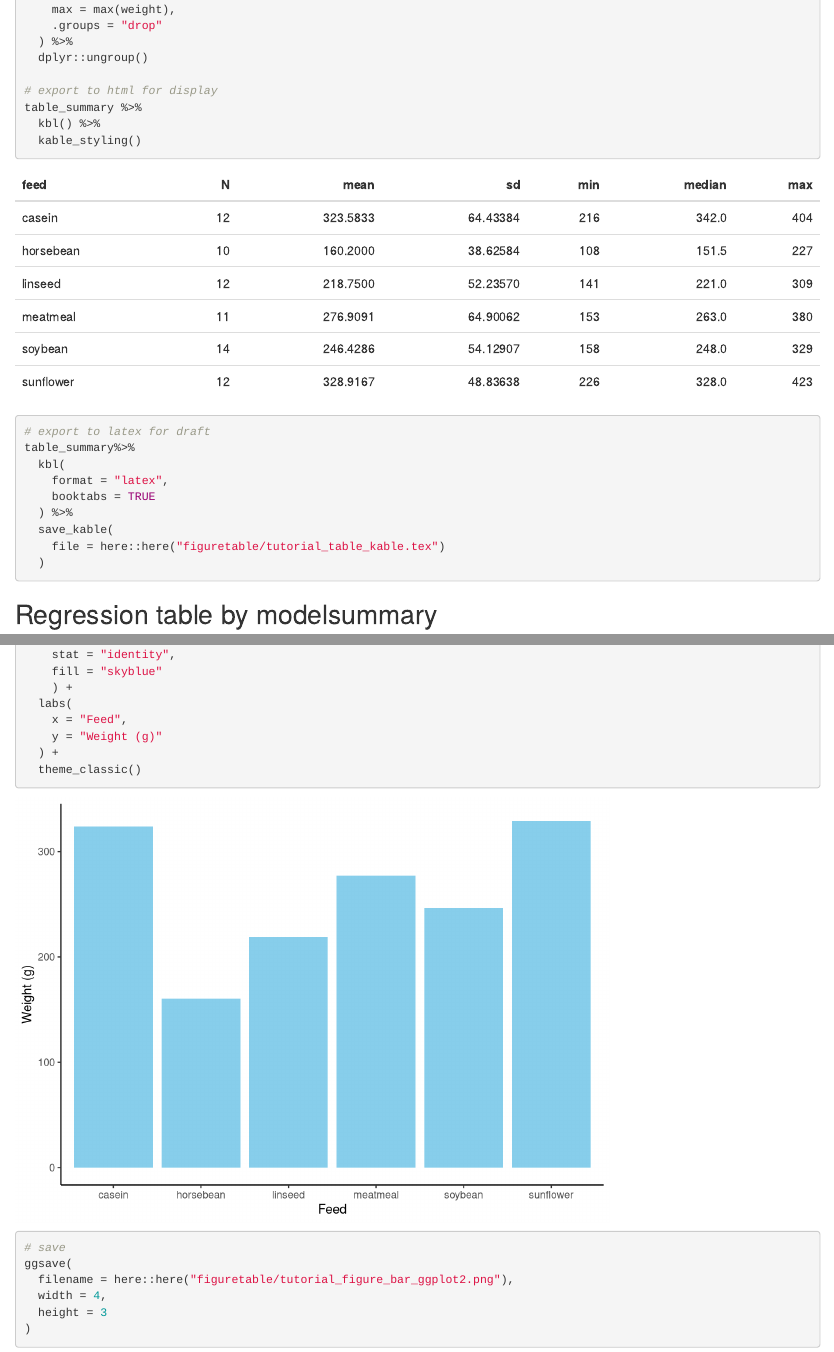
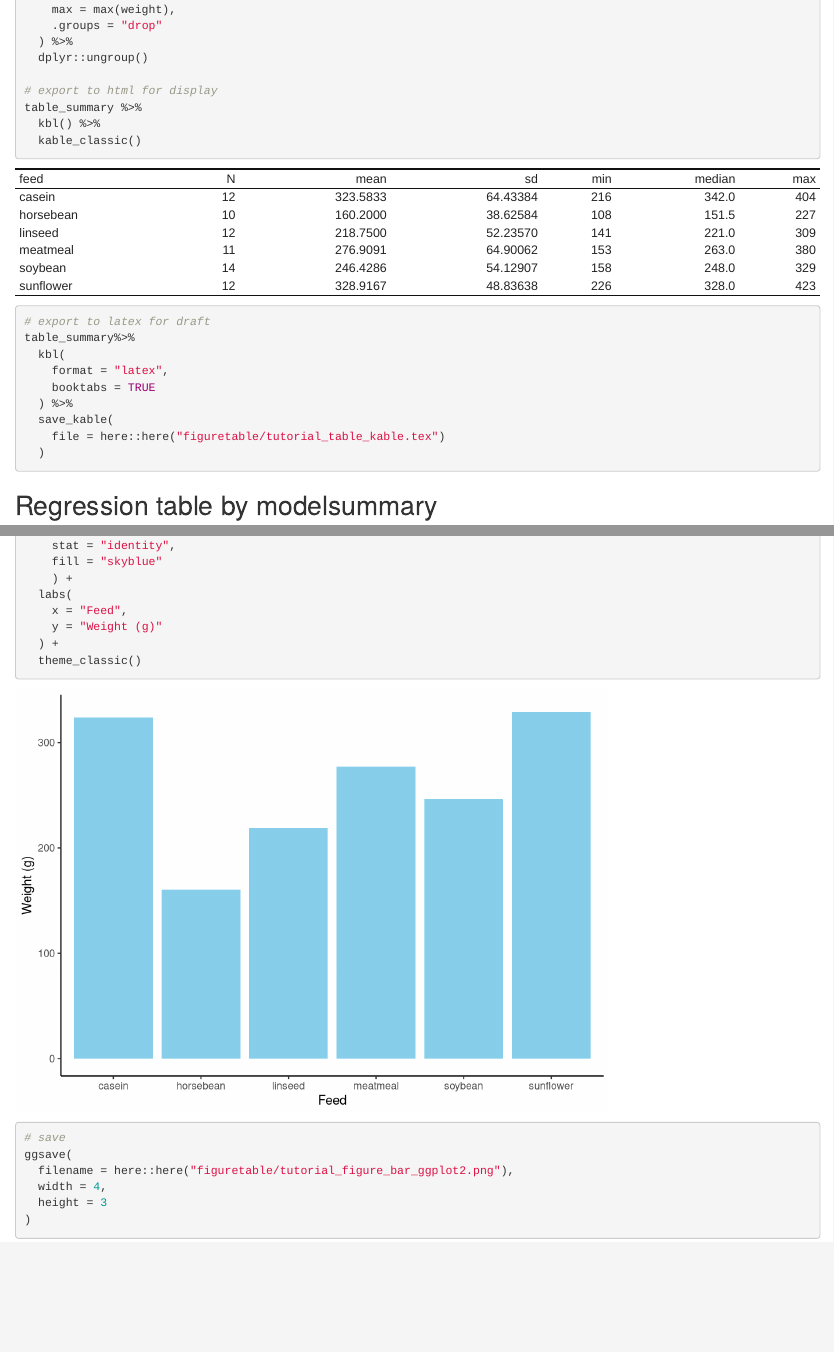
Before and after one commit to kohei-kawaguchi/Economics, an R Markdown document (report/make_table_figure.Rmd): the page in a window 1100 px wide, from 560 px down, and a second part further down, joined at a grey line. Rendered offline with R 4.5, knitr and Pandoc, with nearby package versions; some code elsewhere in the file could not run offline.

````diff
--- a/report/make_table_figure.Rmd
+++ b/report/make_table_figure.Rmd
@@ -1,6 +1,8 @@
 ---
 title: "Reporting"
-output: html_document
+output:
+  html_document:
+    keep_md: TRUE
 ---
 
 ```{r setup, include=FALSE}
@@ -41,7 +43,7 @@
 # export to html for display
 table_summary %>%
   kbl() %>%
-  kable_styling()
+  kable_classic()
 
 # export to latex for draft
 table_summary%>%
````
Also changed, not shown: figuretable/tutorial_figure_bar_ggplot2.png, figuretable/tutorial_figure_errorbar_ggplot2.png, report/make_table_figure.html, report/make_table_figure.Rmd (3 more changed lines).
